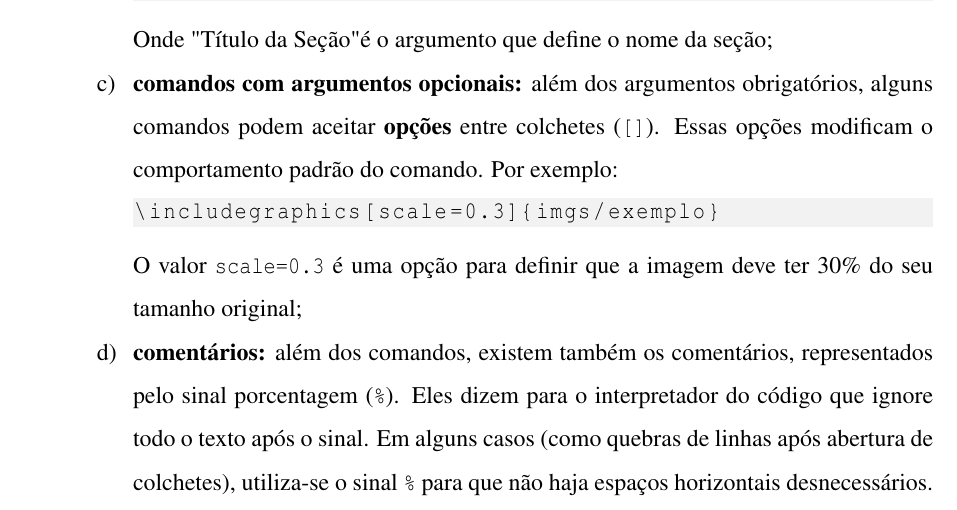
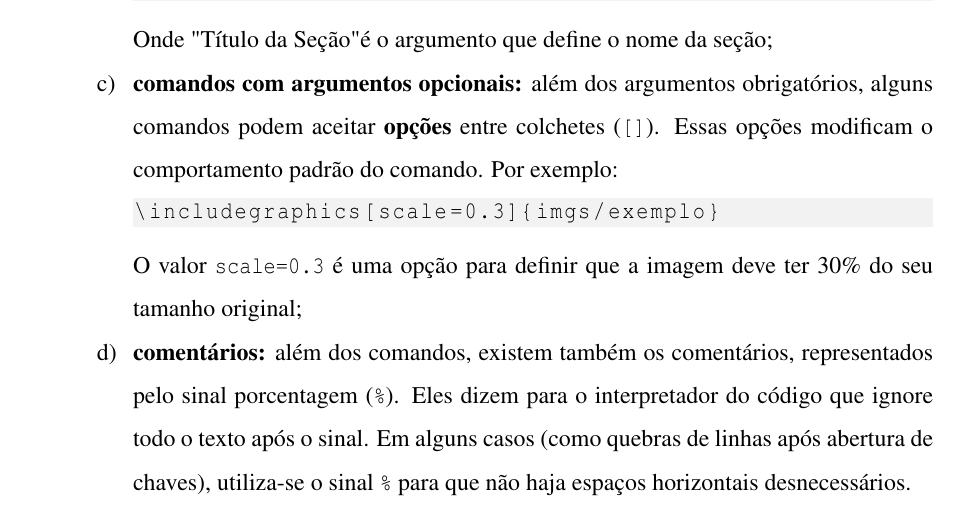
Before and after one commit to joaopaulo7/Template-Trabalhos-Academicos-UFLA, a LaTeX document (tempufla_main.tex, which reads secoes/latex.tex): part of page 21 of 49, cut so that both start at the same text. Compiled offline with pdfLaTeX.

Commit message:
Correção de ortografia.

```diff
--- a/secoes/latex.tex
+++ b/secoes/latex.tex
@@ -22,7 +22,7 @@ Os \textbf{comandos} são a espinha dorsal do \LaTeX. Eles são instruções que
 		\end{lstlisting}
 	O valor \verb|scale=0.3| é uma opção para definir que a imagem deve ter 30\% do seu tamanho original;
 
-	\item \textbf{comentários:} além dos comandos, existem também os comentários, representados pelo sinal porcentagem (\texttt{\%}). Eles dizem para o interpretador do código que ignore todo o texto após o sinal. Em alguns casos (como quebras de linhas após abertura de colchetes), utiliza-se o sinal \texttt{\%} para que não haja espaços horizontais desnecessários.
+	\item \textbf{comentários:} além dos comandos, existem também os comentários, representados pelo sinal porcentagem (\texttt{\%}). Eles dizem para o interpretador do código que ignore todo o texto após o sinal. Em alguns casos (como quebras de linhas após abertura de chaves), utiliza-se o sinal \texttt{\%} para que não haja espaços horizontais desnecessários.
 \end{alineas}
 
 \section{Adicionando arquivos no documento principal}
```
Also changed, not shown: tempufla_main.pdf.
